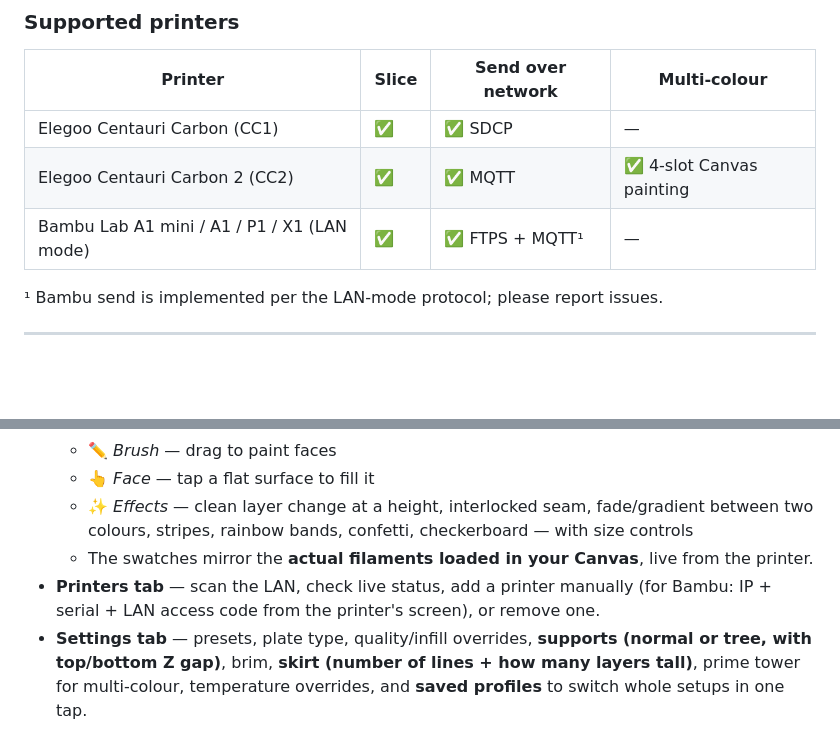
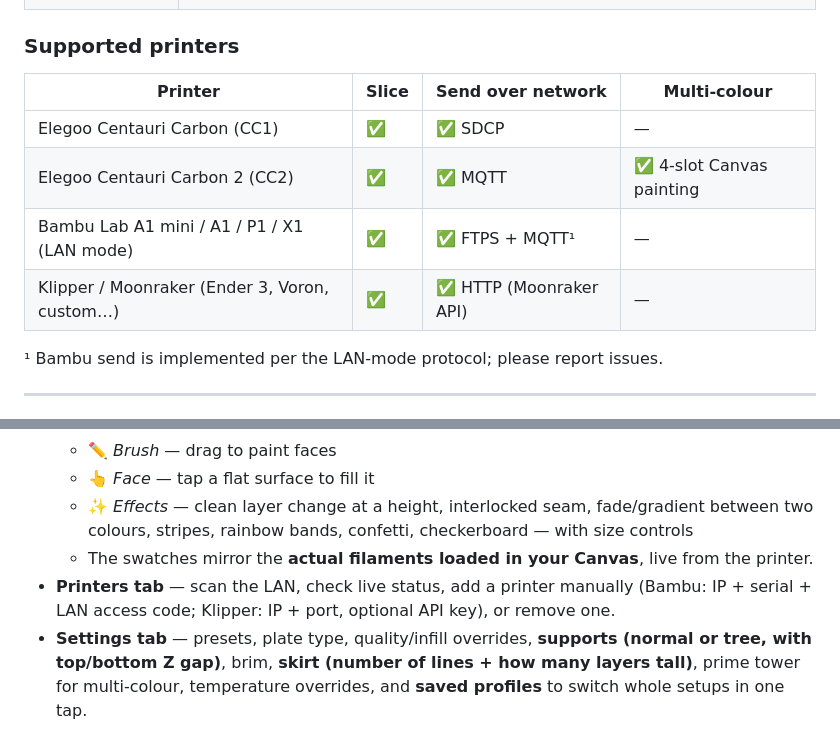
Before and after one commit to Dracon420/chaotic-3d-slicer, a Markdown page: README.md, 2 parts joined by grey strips. Drawn GitHub-style; blank space fills up the shorter version.

```diff
--- a/README.md
+++ b/README.md
@@ -47,6 +47,7 @@ the other side of the world over Tailscale.
 | Elegoo Centauri Carbon (CC1) | ✅ | ✅ SDCP | — |
 | Elegoo Centauri Carbon 2 (CC2) | ✅ | ✅ MQTT | ✅ 4-slot Canvas painting |
 | Bambu Lab A1 mini / A1 / P1 / X1 (LAN mode) | ✅ | ✅ FTPS + MQTT¹ | — |
+| Klipper / Moonraker (Ender 3, Voron, custom…) | ✅ | ✅ HTTP (Moonraker API) | — |
 
 ¹ Bambu send is implemented per the LAN-mode protocol; please report issues.
 
@@ -92,7 +93,7 @@ Install [Tailscale](https://tailscale.com) on the PC and your phone, sign both i
   - 👆 *Face* — tap a flat surface to fill it
   - ✨ *Effects* — clean layer change at a height, interlocked seam, fade/gradient between two colours, stripes, rainbow bands, confetti, checkerboard — with size controls
   - The swatches mirror the **actual filaments loaded in your Canvas**, live from the printer.
-- **Printers tab** — scan the LAN, check live status, add a printer manually (for Bambu: IP + serial + LAN access code from the printer's screen), or remove one.
+- **Printers tab** — scan the LAN, check live status, add a printer manually (Bambu: IP + serial + LAN access code; Klipper: IP + port, optional API key), or remove one.
 - **Settings tab** — presets, plate type, quality/infill overrides, **supports (normal or tree, with top/bottom Z gap)**, brim, **skirt (number of lines + how many layers tall)**, prime tower for multi-colour, temperature overrides, and **saved profiles** to switch whole setups in one tap.
 
 ---
```
Also changed, not shown: other parts of README.md (+5 -4 lines).
